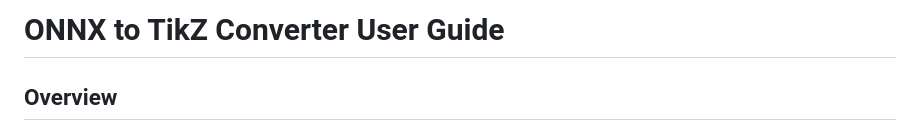
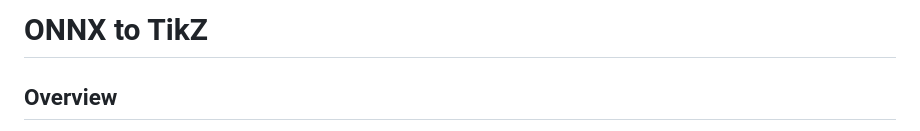
Before and after one commit to Highrain0902/OnnxToTikz, a Markdown page: README.md, the part around the change. GitHub-like rendering.

```diff
--- a/README.md
+++ b/README.md
@@ -1,5 +1,5 @@
 
-# **ONNX to TikZ Converter User Guide**
+# **ONNX to TikZ**
 
 ## **Overview**
 
```
